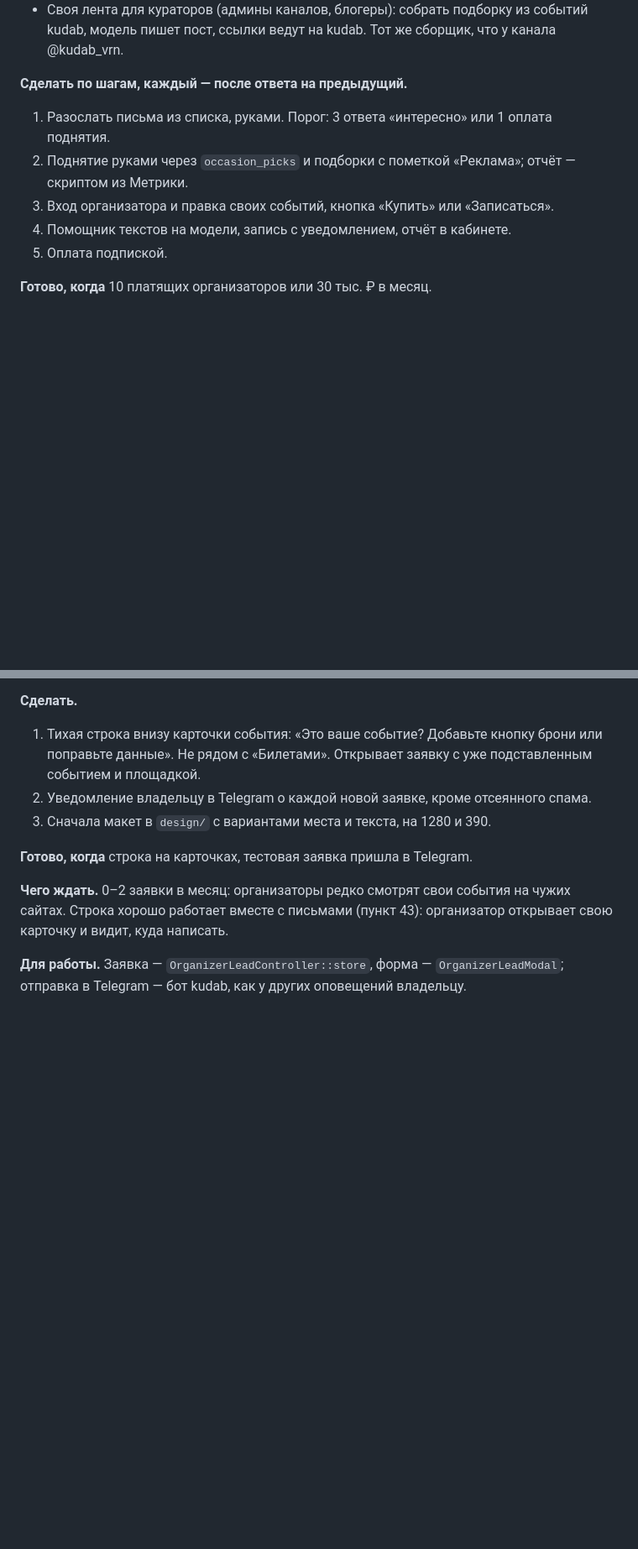
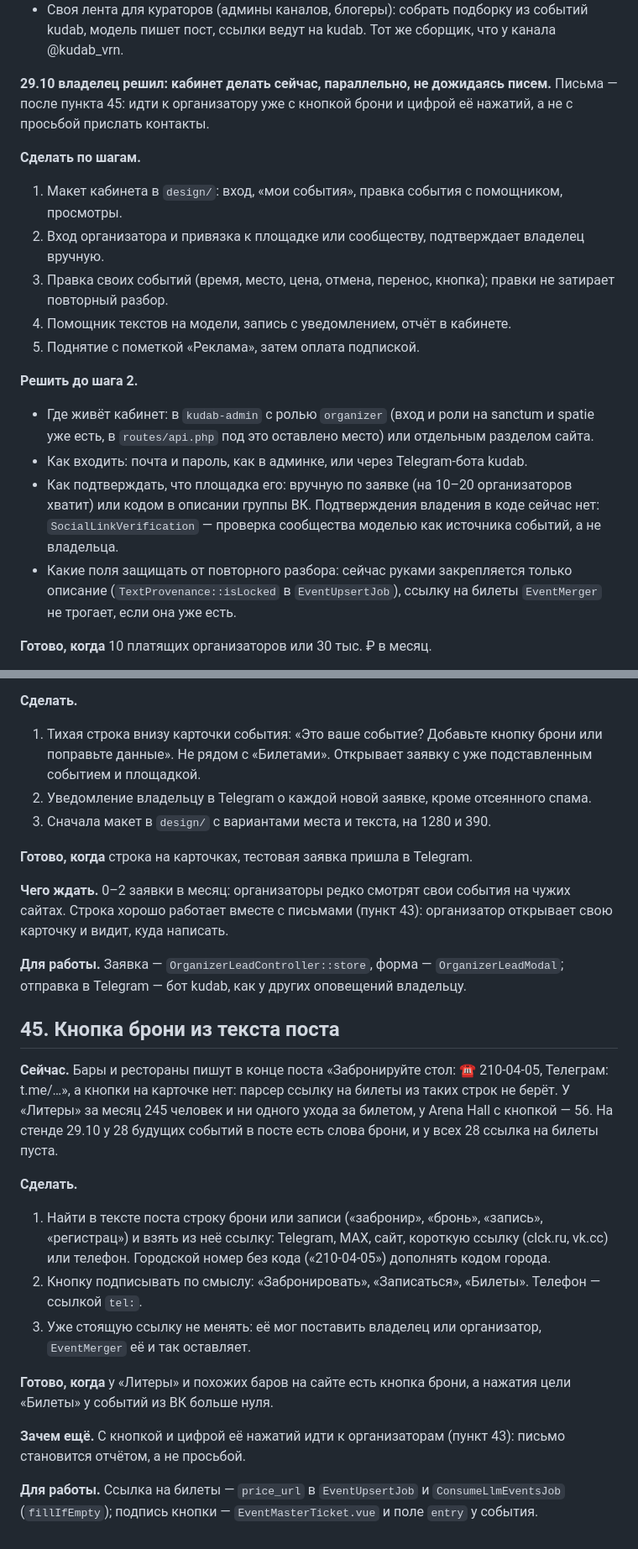
Before and after one commit to kudab-ru/kudab-infra, a Markdown page: docs/BACKLOG.md, 2 parts joined by grey strips. Shown at 84% size. Rendered like a GitHub page; blank space fills up the shorter version.

```diff
--- a/docs/BACKLOG.md
+++ b/docs/BACKLOG.md
@@ -1309,12 +1312,25 @@ e651ec8): описания с HTML-тегами (на стенде 66, Янде
 - Своя лента для кураторов (админы каналов, блогеры): собрать подборку из событий kudab, модель пишет пост,
   ссылки ведут на kudab. Тот же сборщик, что у канала @kudab_vrn.
 
-**Сделать по шагам, каждый — после ответа на предыдущий.**
-1. Разослать письма из списка, руками. Порог: 3 ответа «интересно» или 1 оплата поднятия.
-2. Поднятие руками через `occasion_picks` и подборки с пометкой «Реклама»; отчёт — скриптом из Метрики.
-3. Вход организатора и правка своих событий, кнопка «Купить» или «Записаться».
+**29.10 владелец решил: кабинет делать сейчас, параллельно, не дожидаясь писем.** Письма — после пункта 45:
+идти к организатору уже с кнопкой брони и цифрой её нажатий, а не с просьбой прислать контакты.
+
+**Сделать по шагам.**
+1. Макет кабинета в `design/`: вход, «мои события», правка события с помощником, просмотры.
+2. Вход организатора и привязка к площадке или сообществу, подтверждает владелец вручную.
+3. Правка своих событий (время, место, цена, отмена, перенос, кнопка); правки не затирает повторный разбор.
 4. Помощник текстов на модели, запись с уведомлением, отчёт в кабинете.
-5. Оплата подпиской.
+5. Поднятие с пометкой «Реклама», затем оплата подпиской.
+
+**Решить до шага 2.**
+- Где живёт кабинет: в `kudab-admin` с ролью `organizer` (вход и роли на sanctum и spatie уже есть,
+  в `routes/api.php` под это оставлено место) или отдельным разделом сайта.
+- Как входить: почта и пароль, как в админке, или через Telegram-бота kudab.
+- Как подтверждать, что площадка его: вручную по заявке (на 10–20 организаторов хватит) или кодом в описании
+  группы ВК. Подтверждения владения в коде сейчас нет: `SocialLinkVerification` — проверка сообщества моделью
+  как источника событий, а не владельца.
+- Какие поля защищать от повторного разбора: сейчас руками закрепляется только описание
+  (`TextProvenance::isLocked` в `EventUpsertJob`), ссылку на билеты `EventMerger` не трогает, если она уже есть.
 
 **Готово, когда** 10 платящих организаторов или 30 тыс. ₽ в месяц.
 
@@ -1340,3 +1356,26 @@ e651ec8): описания с HTML-тегами (на стенде 66, Янде
 
 **Для работы.** Заявка — `OrganizerLeadController::store`, форма — `OrganizerLeadModal`; отправка в Telegram —
 бот kudab, как у других оповещений владельцу.
+
+## 45. Кнопка брони из текста поста
+
+**Сейчас.** Бары и рестораны пишут в конце поста «Забронируйте стол: ☎ 210-04-05, Телеграм: t.me/…», а кнопки
+на карточке нет: парсер ссылку на билеты из таких строк не берёт. У «Литеры» за месяц 245 человек и ни одного
+ухода за билетом, у Arena Hall с кнопкой — 56. На стенде 29.10 у 28 будущих событий в посте есть слова брони,
+и у всех 28 ссылка на билеты пуста.
+
+**Сделать.**
+1. Найти в тексте поста строку брони или записи («забронир», «бронь», «запись», «регистрац») и взять из неё
+   ссылку: Telegram, MAX, сайт, короткую ссылку (clck.ru, vk.cc) или телефон. Городской номер без кода
+   («210-04-05») дополнять кодом города.
+2. Кнопку подписывать по смыслу: «Забронировать», «Записаться», «Билеты». Телефон — ссылкой `tel:`.
+3. Уже стоящую ссылку не менять: её мог поставить владелец или организатор, `EventMerger` её и так оставляет.
+
+**Готово, когда** у «Литеры» и похожих баров на сайте есть кнопка брони, а нажатия цели «Билеты» у событий из ВК
+больше нуля.
+
+**Зачем ещё.** С кнопкой и цифрой её нажатий идти к организаторам (пункт 43): письмо становится отчётом, а не
+просьбой.
+
+**Для работы.** Ссылка на билеты — `price_url` в `EventUpsertJob` и `ConsumeLlmEventsJob` (`fillIfEmpty`);
+подпись кнопки — `EventMasterTicket.vue` и поле `entry` у события.
```
Also changed, not shown: other parts of docs/BACKLOG.md (+8 -5 lines), docs/ORGANIZERS.md (+7 -8 lines).
